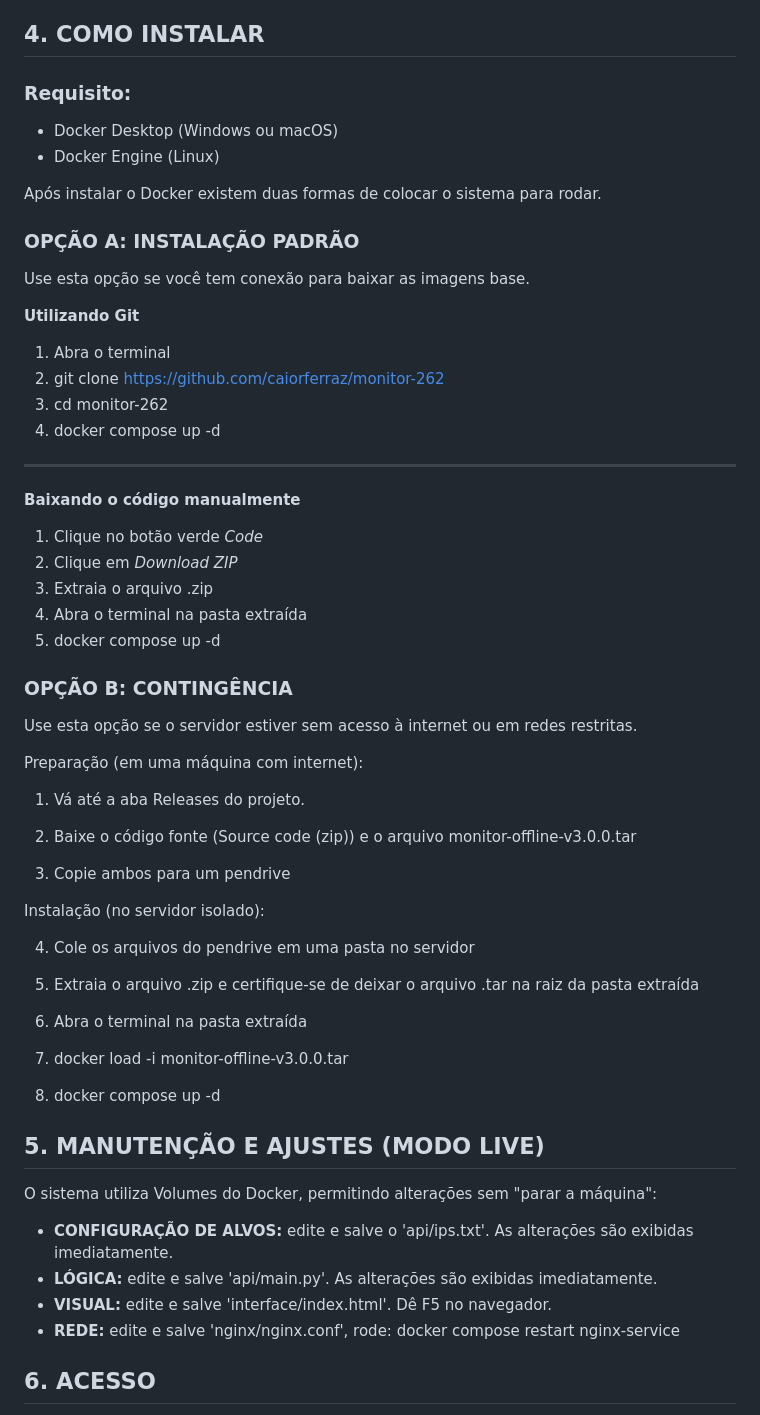
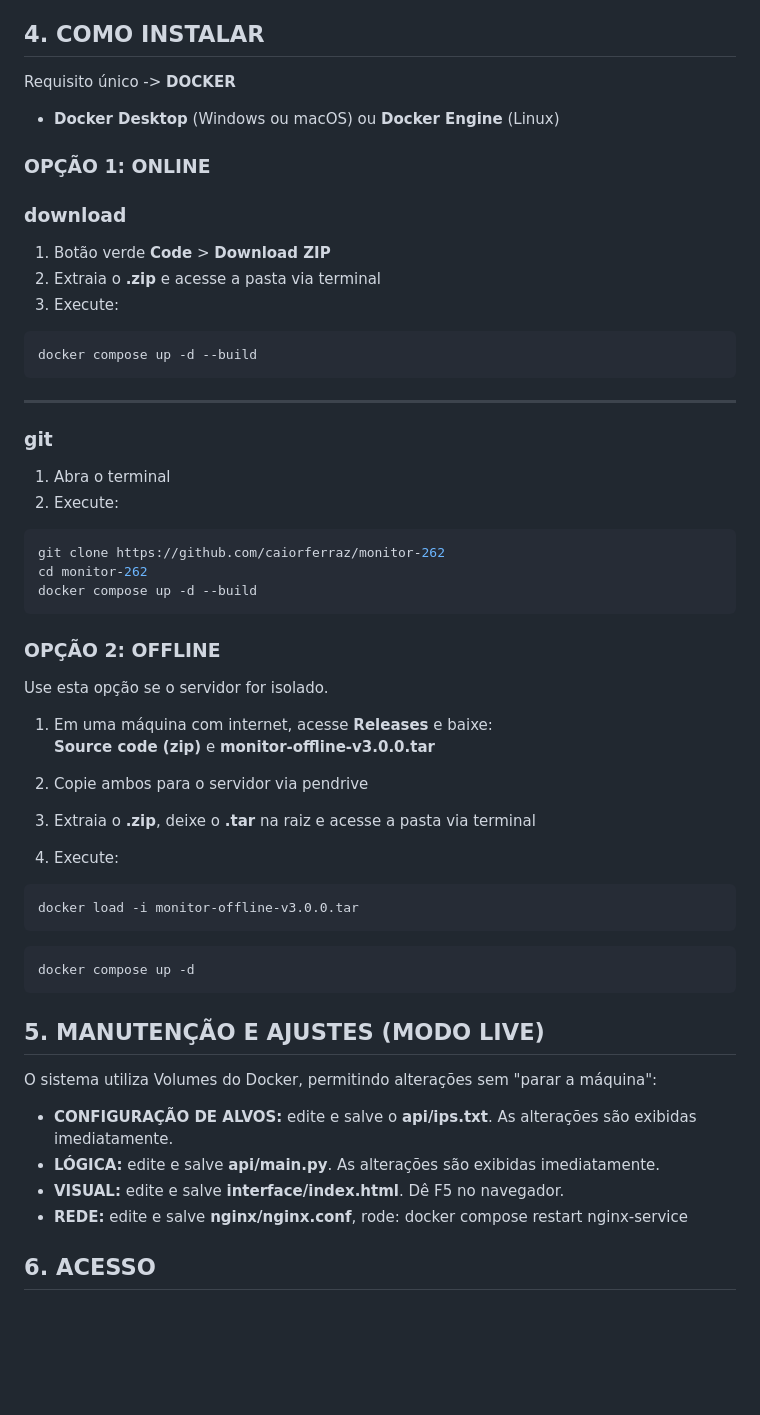
Before and after one commit to caiorferraz/monitor-262, a Markdown page: README.md, the part around the change. Rendered like a GitHub page; blank space fills up the shorter version.

Commit message:
Deixando o README enxuto

````diff
--- a/README.md
+++ b/README.md
@@ -37,62 +37,57 @@ graph TD
 
 ## 4. COMO INSTALAR
 
-### Requisito:
-- Docker Desktop (Windows ou macOS)
-- Docker Engine (Linux)
+Requisito único -> **DOCKER**
 
-Após instalar o Docker existem duas formas de colocar o sistema para rodar.
+- **Docker Desktop** (Windows ou macOS) ou **Docker Engine** (Linux)
 
-### OPÇÃO A: INSTALAÇÃO PADRÃO
-Use esta opção se você tem conexão para baixar as imagens base.
+### **OPÇÃO 1: ONLINE**
 
-**Utilizando Git**
+### **download**
+
+1. Botão verde **Code** > **Download ZIP**
+2. Extraia o **.zip** e acesse a pasta via terminal
+3. Execute:
+```bash
+docker compose up -d --build
+```
+---
+
+### **git**
 
 1. Abra o terminal
-2. git clone https://github.com/caiorferraz/monitor-262
-3. cd monitor-262
-4. docker compose up -d
+2. Execute:
+```bash
+git clone https://github.com/caiorferraz/monitor-262
+cd monitor-262
+docker compose up -d --build
+```
 
----
+### **OPÇÃO 2: OFFLINE**
+Use esta opção se o servidor for isolado.
 
-**Baixando o código manualmente**
+1. Em uma máquina com internet, acesse **Releases** e baixe:
+**Source code (zip)** e **monitor-offline-v3.0.0.tar**
 
-1. Clique no botão verde *Code*
-2. Clique em *Download ZIP*
-3. Extraia o arquivo .zip
-4. Abra o terminal na pasta extraída
-5. docker compose up -d
+2. Copie ambos para o servidor via pendrive
 
-### OPÇÃO B: CONTINGÊNCIA
-Use esta opção se o servidor estiver sem acesso à internet ou em redes restritas.
+3. Extraia o **.zip**, deixe o **.tar** na raiz e acesse a pasta via terminal
 
-Preparação (em uma máquina com internet):
-
-1. Vá até a aba Releases do projeto.
-
-2. Baixe o código fonte (Source code (zip)) e o arquivo monitor-offline-v3.0.0.tar
-
-3. Copie ambos para um pendrive
-
-Instalação (no servidor isolado):
-
-4. Cole os arquivos do pendrive em uma pasta no servidor
-
-5. Extraia o arquivo .zip e certifique-se de deixar o arquivo .tar na raiz da pasta extraída
-
-6. Abra o terminal na pasta extraída
-
-7. docker load -i monitor-offline-v3.0.0.tar
-
-8. docker compose up -d
+4. Execute:
+```bash
+docker load -i monitor-offline-v3.0.0.tar
+```
+```bash
+docker compose up -d
+```
 
 ## 5. MANUTENÇÃO E AJUSTES (MODO LIVE)
 
 O sistema utiliza Volumes do Docker, permitindo alterações sem "parar a máquina":
-- **CONFIGURAÇÃO DE ALVOS:** edite e salve o 'api/ips.txt'. As alterações são exibidas imediatamente.
-- **LÓGICA:** edite e salve 'api/main.py'. As alterações são exibidas imediatamente.
-- **VISUAL:** edite e salve 'interface/index.html'. Dê F5 no navegador.
-- **REDE:** edite e salve 'nginx/nginx.conf', rode: docker compose restart nginx-service
+- **CONFIGURAÇÃO DE ALVOS:** edite e salve o **api/ips.txt**. As alterações são exibidas imediatamente.
+- **LÓGICA:** edite e salve **api/main.py**. As alterações são exibidas imediatamente.
+- **VISUAL:** edite e salve **interface/index.html**. Dê F5 no navegador.
+- **REDE:** edite e salve **nginx/nginx.conf**, rode: docker compose restart nginx-service
 
 ## 6. ACESSO
 
````
